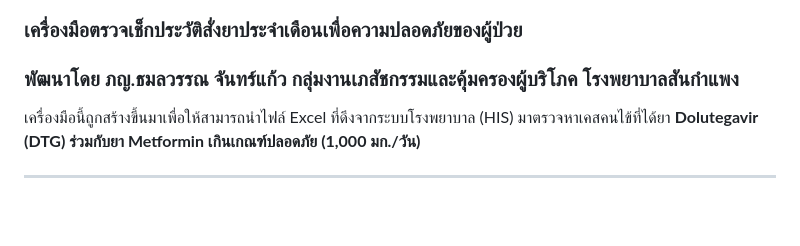
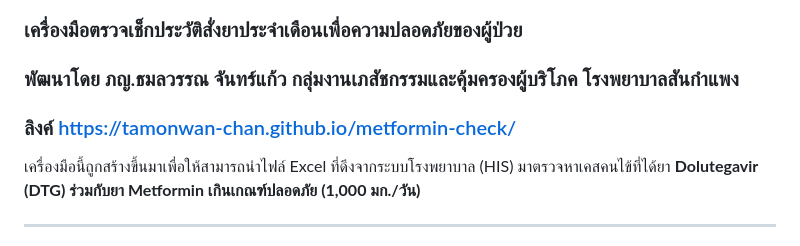
Before and after one commit to Tamonwan-chan/metformin-check, a Markdown page: README.md, the part around the change. Drawn GitHub-style; blank space fills up the shorter version.

```diff
--- a/README.md
+++ b/README.md
@@ -1,6 +1,7 @@
 # 💊🩺 ระบบคัดกรองขนาดยา Metformin เกินเกณฑ์ (สำหรับผู้ป่วยที่ได้ยา Dolutegravir)
 ### เครื่องมือตรวจเช็กประวัติสั่งยาประจำเดือนเพื่อความปลอดภัยของผู้ป่วย
 ### พัฒนาโดย ภญ.ธมลวรรณ จันทร์แก้ว กลุ่มงานเภสัชกรรมและคุ้มครองผู้บริโภค โรงพยาบาลสันกำแพง
+### ลิงค์ https://tamonwan-chan.github.io/metformin-check/
 
 เครื่องมือนี้ถูกสร้างขึ้นมาเพื่อให้สามารถนำไฟล์ Excel ที่ดึงจากระบบโรงพยาบาล (HIS) มาตรวจหาเคสคนไข้ที่ได้ยา **Dolutegavir (DTG) ร่วมกับยา Metformin เกินเกณฑ์ปลอดภัย (1,000 มก./วัน)**
 
```
